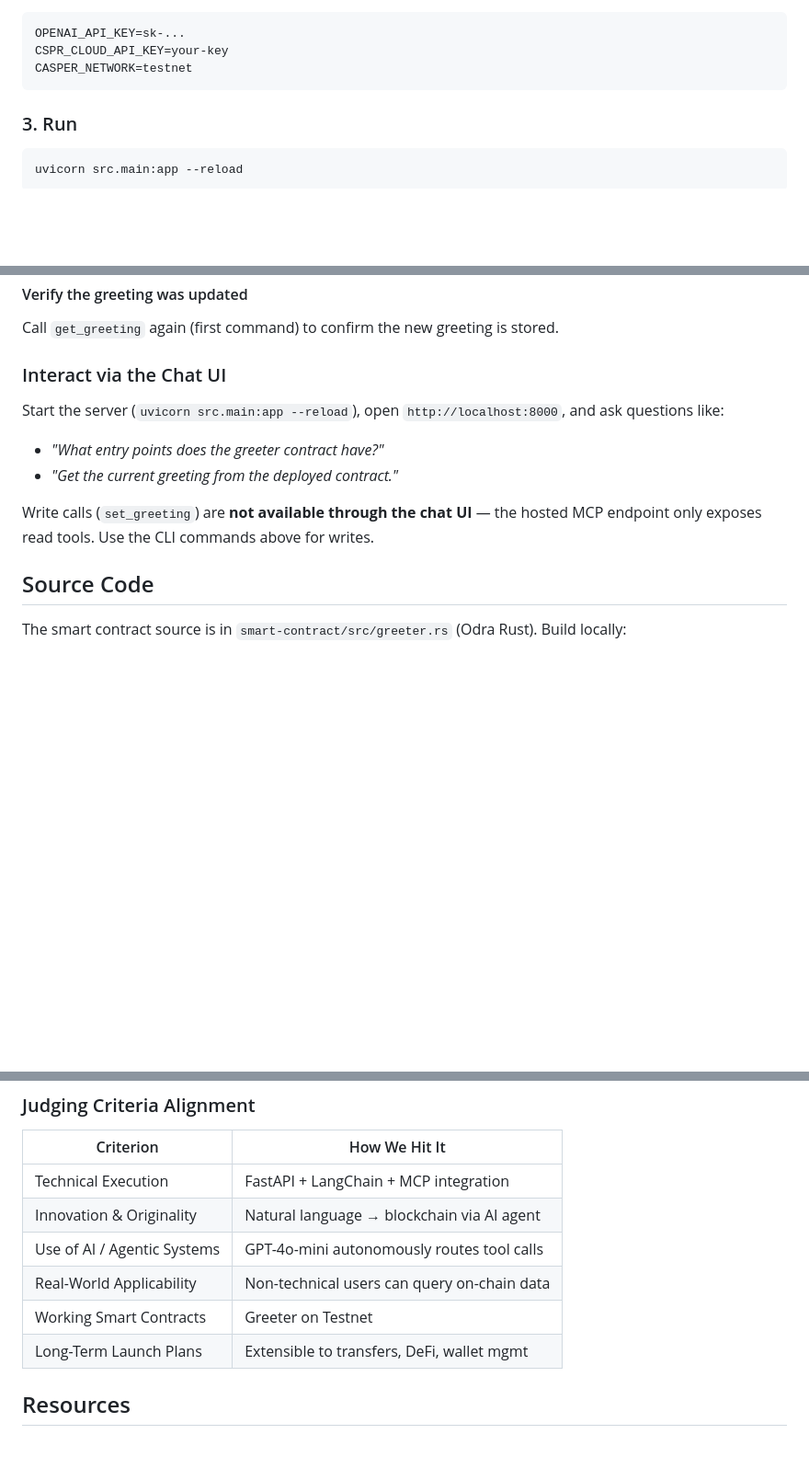
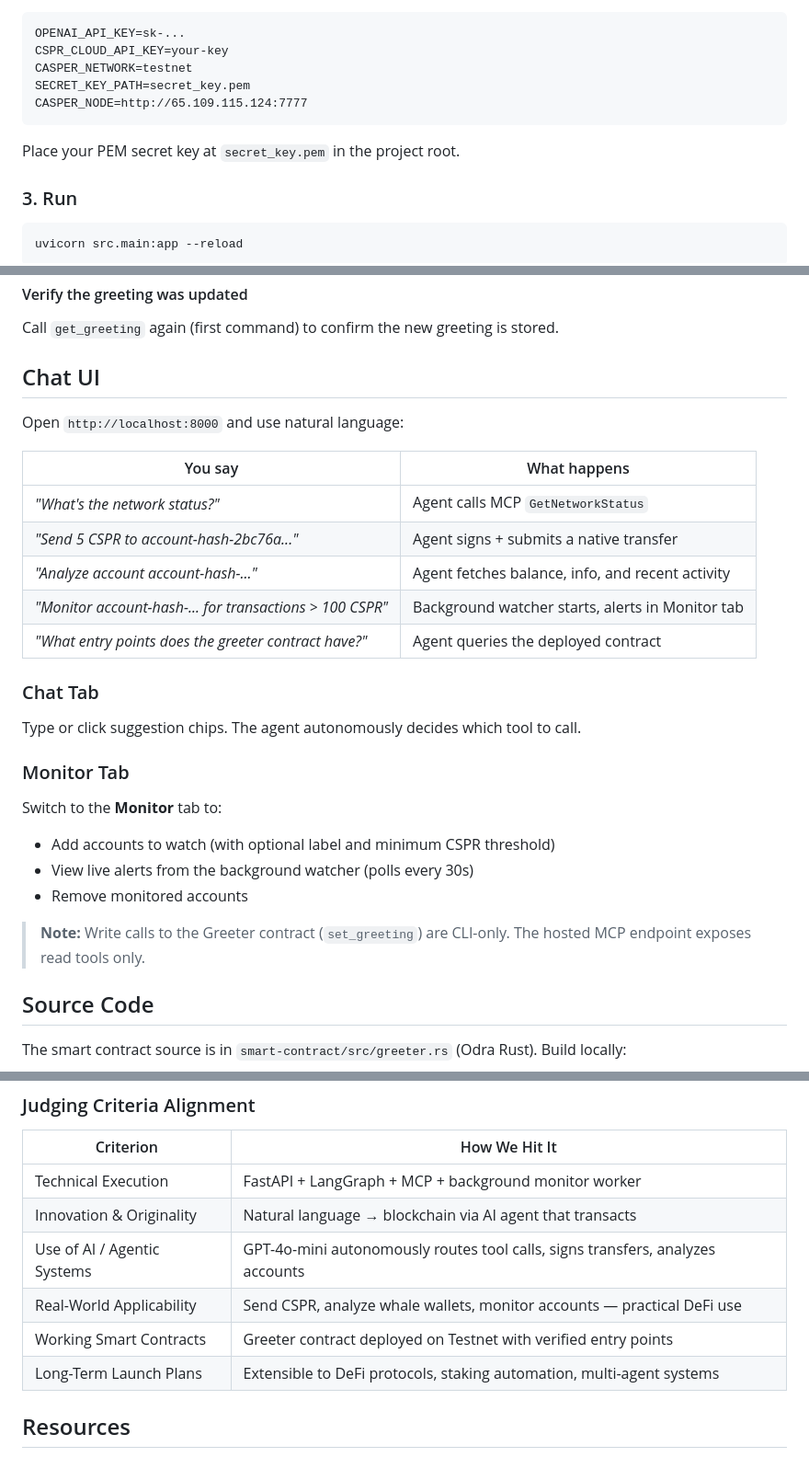
Before and after one commit to t9fiction/casper-agentic-bot, a Markdown page: README.md, 3 parts joined by grey strips. Shown at 92% size. Rendered like a GitHub page; blank space fills up the shorter version.

````diff
--- a/README.md
+++ b/README.md
@@ -52,7 +73,11 @@ Edit `.env`:
 OPENAI_API_KEY=sk-...
 CSPR_CLOUD_API_KEY=your-key
 CASPER_NETWORK=testnet
+SECRET_KEY_PATH=secret_key.pem
+CASPER_NODE=http://65.109.115.124:7777
 ```
+
+Place your PEM secret key at `secret_key.pem` in the project root.
 
 ### 3. Run
 
@@ -146,14 +171,28 @@ casper-client put-transaction package \
 
 Call `get_greeting` again (first command) to confirm the new greeting is stored.
 
-### Interact via the Chat UI
+## Chat UI
 
-Start the server (`uvicorn src.main:app --reload`), open `http://localhost:8000`, and ask questions like:
+Open `http://localhost:8000` and use natural language:
 
-- *"What entry points does the greeter contract have?"*
-- *"Get the current greeting from the deployed contract."*
+| You say | What happens |
+|---|---|
+| *"What's the network status?"* | Agent calls MCP `GetNetworkStatus` |
+| *"Send 5 CSPR to account-hash-2bc76a..."* | Agent signs + submits a native transfer |
+| *"Analyze account account-hash-..."* | Agent fetches balance, info, and recent activity |
+| *"Monitor account-hash-... for transactions > 100 CSPR"* | Background watcher starts, alerts in Monitor tab |
+| *"What entry points does the greeter contract have?"* | Agent queries the deployed contract |
 
-Write calls (`set_greeting`) are **not available through the chat UI** — the hosted MCP endpoint only exposes read tools. Use the CLI commands above for writes.
+### Chat Tab
+Type or click suggestion chips. The agent autonomously decides which tool to call.
+
+### Monitor Tab
+Switch to the **Monitor** tab to:
+- Add accounts to watch (with optional label and minimum CSPR threshold)
+- View live alerts from the background watcher (polls every 30s)
+- Remove monitored accounts
+
+> **Note:** Write calls to the Greeter contract (`set_greeting`) are CLI-only. The hosted MCP endpoint exposes read tools only.
 
 ## Source Code
 
@@ -178,12 +217,12 @@ cargo odra deploy --network testnet
 
 | Criterion | How We Hit It |
 |---|---|
-| Technical Execution | FastAPI + LangChain + MCP integration |
-| Innovation & Originality | Natural language → blockchain via AI agent |
-| Use of AI / Agentic Systems | GPT-4o-mini autonomously routes tool calls |
-| Real-World Applicability | Non-technical users can query on-chain data |
-| Working Smart Contracts | Greeter on Testnet |
-| Long-Term Launch Plans | Extensible to transfers, DeFi, wallet mgmt |
+| Technical Execution | FastAPI + LangGraph + MCP + background monitor worker |
+| Innovation & Originality | Natural language → blockchain via AI agent that transacts |
+| Use of AI / Agentic Systems | GPT-4o-mini autonomously routes tool calls, signs transfers, analyzes accounts |
+| Real-World Applicability | Send CSPR, analyze whale wallets, monitor accounts — practical DeFi use |
+| Working Smart Contracts | Greeter contract deployed on Testnet with verified entry points |
+| Long-Term Launch Plans | Extensible to DeFi protocols, staking automation, multi-agent systems |
 
 ## Resources
 - [Casper AI Toolkit](https://www.casper.network/ai)
````
Also changed, not shown: other parts of README.md (+24 -3 lines).
